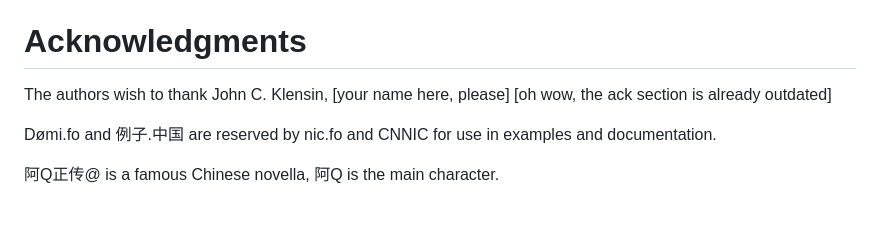
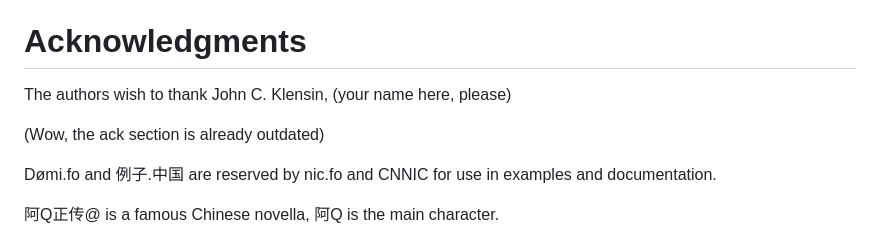
Before and after one commit to arnt/mailmaint-smtputf8, a Markdown page: draft-ietf-mailmaint-smtputf8-syntax.md, the part around one of its changes. GitHub-like rendering; blank space fills up the shorter version.

Commit message:
Fix a couple of markdown nits

```diff
--- a/draft-ietf-mailmaint-smtputf8-syntax.md
+++ b/draft-ietf-mailmaint-smtputf8-syntax.md
@@ -206,8 +206,9 @@ make it difficult to cut and paste.
 
 # Acknowledgments
 
-The authors wish to thank John C. Klensin, [your name here, please]
-[oh wow, the ack section is already outdated]
+The authors wish to thank John C. Klensin, (your name here, please)
+
+(Wow, the ack section is already outdated)
 
 Dømi.fo and 例子.中国 are reserved by nic.fo and CNNIC for use in
 examples and documentation.
```
Also changed, not shown: other parts of draft-ietf-mailmaint-smtputf8-syntax.md (+1 -1 lines).
